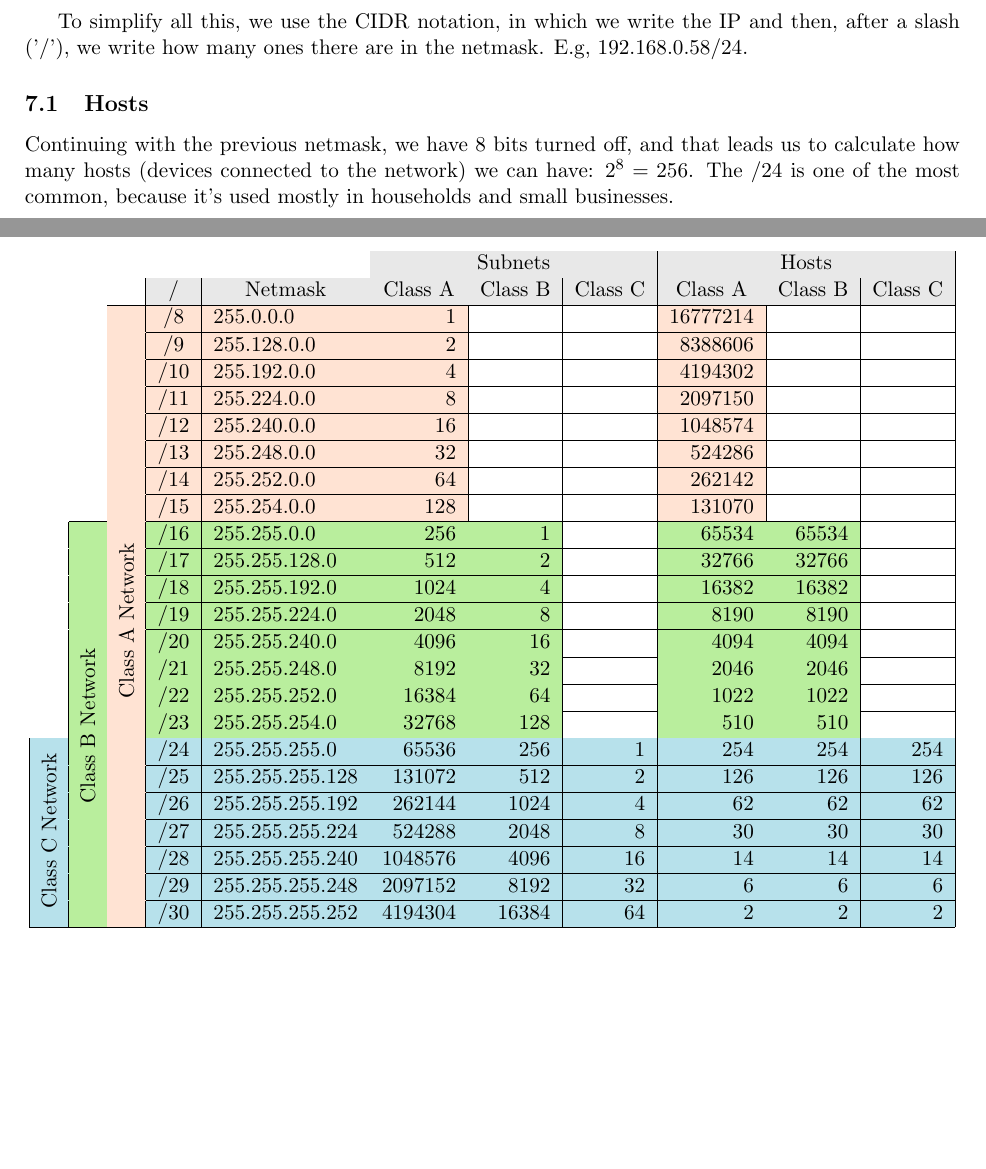
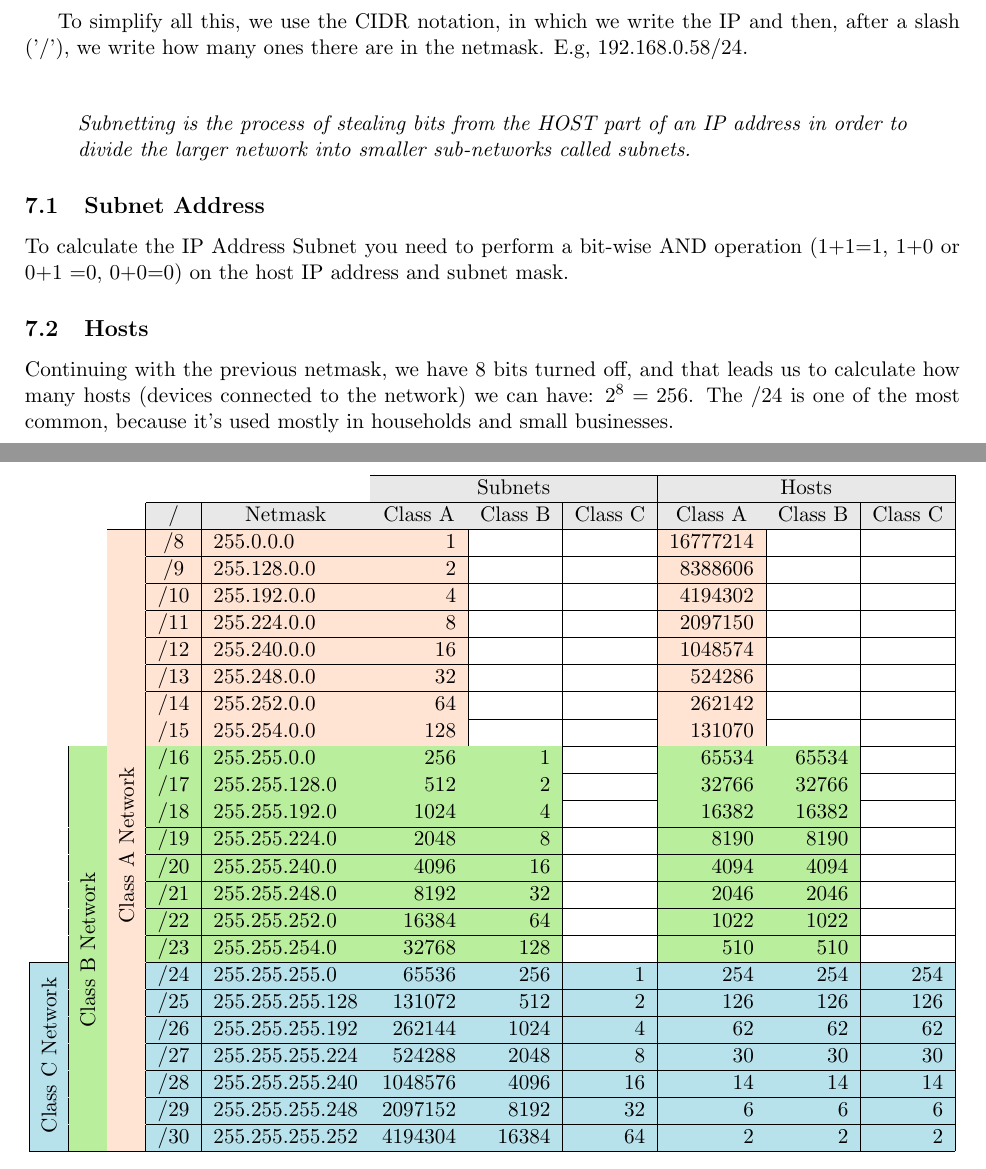
Before and after one commit to IkerCanut/Cybersecurity, a LaTeX document (Practical Ethical Hacking - TCM/Networking Refresher/Networking Refresher.tex): two parts of pages 4 and 5 of 5 before the commit and two parts of pages 4 and 5 of 6 after it, joined at a grey line, cut so that both start at the same text, the shorter picture padded with empty space. Compiled offline with pdfLaTeX.

Commit message:
Networing Refresher

```diff
--- a/Practical Ethical Hacking - TCM/Networking Refresher/Networking Refresher.tex
+++ b/Practical Ethical Hacking - TCM/Networking Refresher/Networking Refresher.tex
@@ -7,11 +7,11 @@
 \usepackage[left=2cm,right=2cm,top=2cm,bottom=2cm]{geometry}
 \usepackage{graphicx}
 \usepackage{multicol}
-\usepackage{makecell}
 \usepackage{colortbl}
 \usepackage{multirow}
 \usepackage{hhline}
 \usepackage{rotating}
+
 \author{Iker M. Canut}
 \title{Networking Refresher}
 \begin{document}
@@ -147,12 +147,17 @@ So the inet 192.168.0.58 in binary (ones and zeros) is 11000000.10101000.0000000
 
 Now, for the 255.255.255.0 netmask: in binary that is 11111111.11111111.11111111.00000000. It is important to note that when we're talking about netmasks, the switch on has to be in order. i.e we can't have ones mixed up with zeros, like for example 11111111.11110011.00001111.00001100.\\
 
-To simplify all this, we use the CIDR notation, in which we write the IP and then, after a slash ('/'), we write how many ones there are in the netmask. E.g, 192.168.0.58/24.
+To simplify all this, we use the CIDR notation, in which we write the IP and then, after a slash ('/'), we write how many ones there are in the netmask. E.g, 192.168.0.58/24.\\
+
+\begin{quote} \textit{Subnetting is the process of stealing bits from the HOST part of an IP address in order to divide the larger network into smaller sub-networks called subnets.} \end{quote}
+
+\subsection{Subnet Address}
+To calculate the IP Address Subnet you need to perform a bit-wise AND operation (1+1=1, 1+0 or 0+1 =0, 0+0=0) on the host IP address and subnet mask.
 
 \subsection{Hosts}
 Continuing with the previous netmask, we have 8 bits turned off, and that leads us to calculate how many hosts (devices connected to the network) we can have: $2^8 = 256$. The /24 is one of the most common, because it's used mostly in households and small businesses.
 
-\begin{table}[h]
+\begin{table}[p]
 \centering
 \arrayrulecolor{black}
 \begin{tabular}{cc|c|c|l|r|r|r|r|r|r|}
@@ -210,4 +215,5 @@ Continuing with the previous netmask, we have 8 bits turned off, and that leads
 \end{tabular}
 \end{table}
 
+\clearpage
 
```
Also changed, not shown: Practical Ethical Hacking - TCM/Networking Refresher/Networking Refresher.pdf, Practical Ethical Hacking - TCM/Networking Refresher/Networking Refresher.tex (3 more changed lines).
